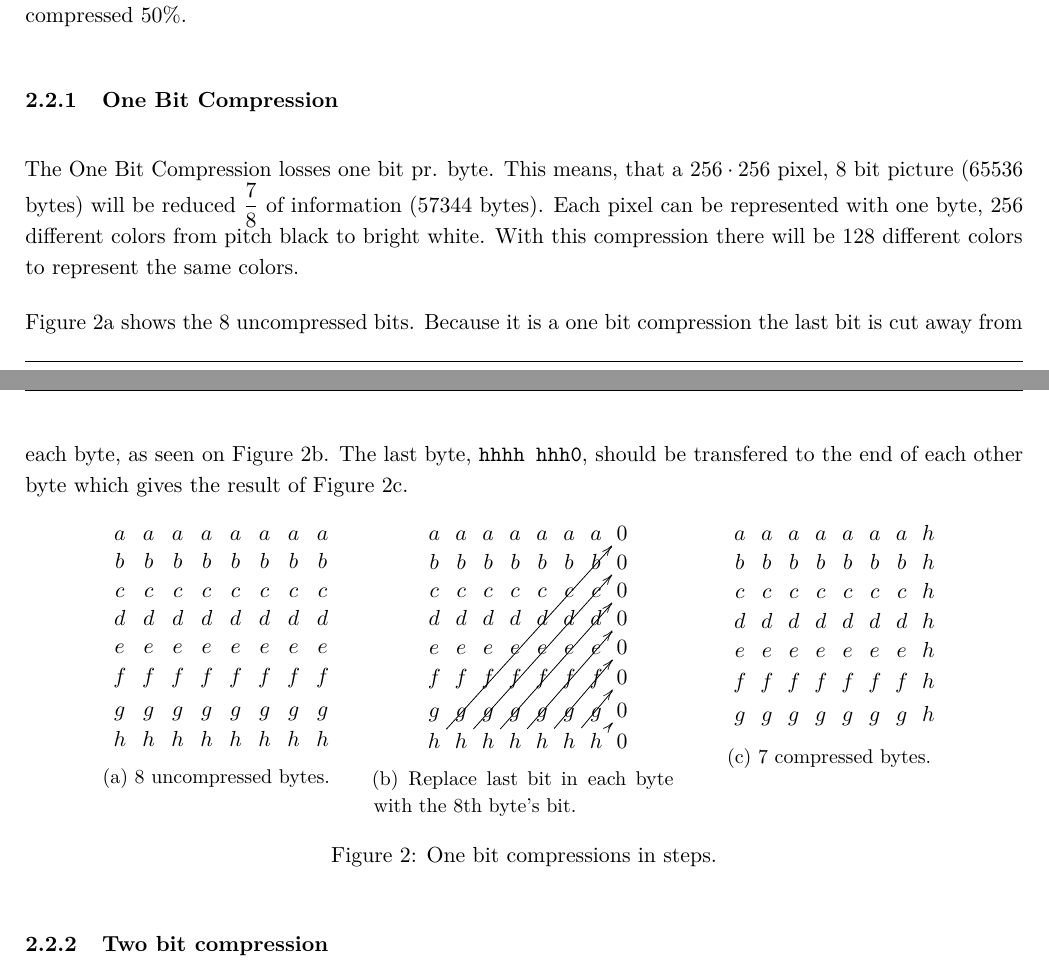
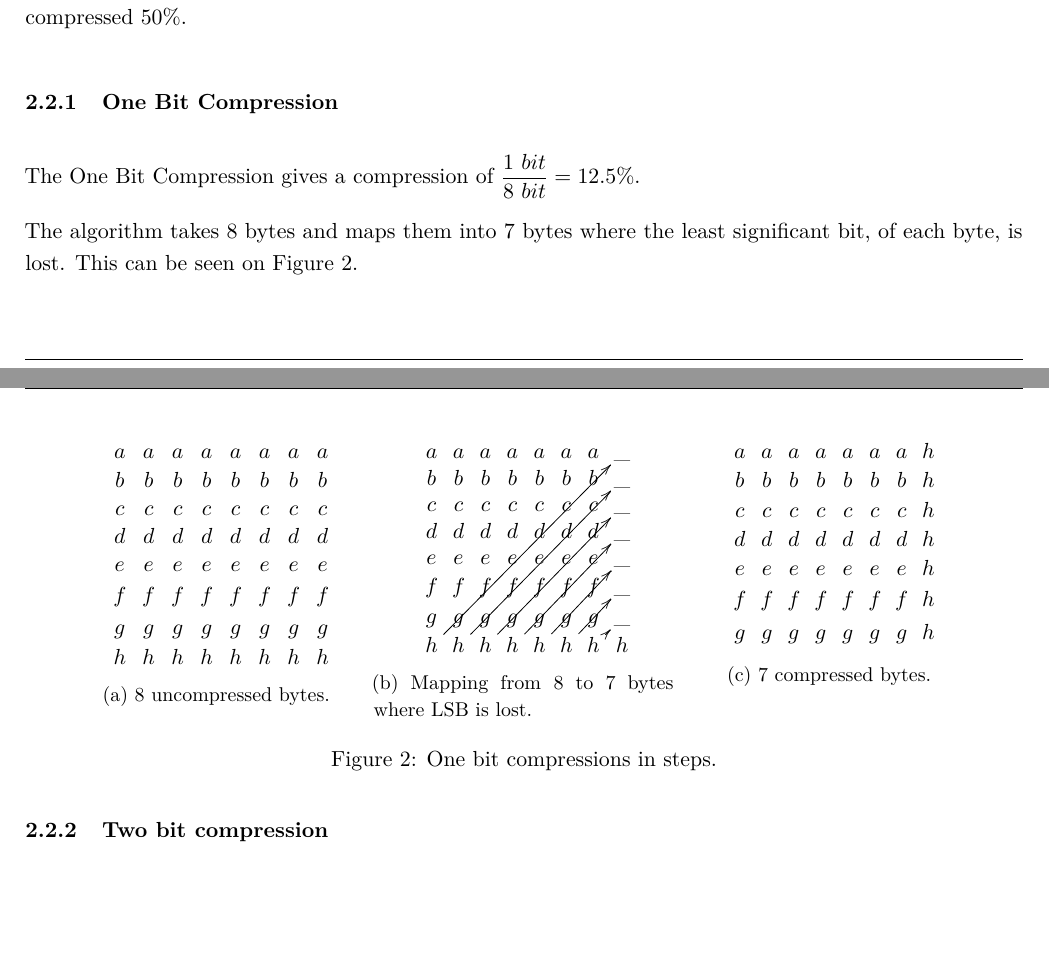
Before and after one commit to Limro/TIWSNE, a LaTeX document (Reports/Report/Main.tex, which reads Reports/Report/Theory.tex): two parts of pages 4 and 5 of 11, joined at a grey line, cut so that both start at the same text. Compiled offline with pdfLaTeX.

Commit message:
Reformulate section about one bit compression.

```diff
--- a/Reports/Report/Theory.tex
+++ b/Reports/Report/Theory.tex
@@ -24,15 +24,9 @@ For instance the four bit compression takes two bytes, \texttt{aaaa\_\_\_\_} and
 \label{sub:one_bit_compression}
 \FloatBarrier
 
-The One Bit Compression losses one bit pr. byte.
-This means, that a $256 \cdot 256$ pixel, 8 bit picture (65536 bytes) will be reduced $\dfrac{7}{8}$ of information (57344 bytes).
-Each pixel can be represented with one byte, 256 different colors from pitch black to bright white.
-With this compression there will be 128 different colors to represent the same colors.
+The One Bit Compression gives a compression of $\dfrac{1\ bit}{8\ bit} = 12.5\%$.
 
-Figure \ref{fig:1BitUncompressed} shows the 8 uncompressed bits.
-Because it is a one bit compression the last bit is cut away from each byte, as seen on Figure \ref{fig:1bitCom}.
-The last byte, \texttt{hhhh hhh0}, should be transfered to the end of each other byte which gives the result of Figure \ref{fig:1BitCompressed}.
-
+The algorithm takes 8 bytes and maps them into 7 bytes where the least significant bit, of each byte, is lost. This can be seen on Figure \ref{fig:1BitCompressingAlgo}.
 
 \begin{figure}[htbp]
 	\centering
@@ -48,21 +42,19 @@ The last byte, \texttt{hhhh hhh0}, should be transfered to the end of each other
 			g	& g	& g	& g	& g	& g	& g	& g	\\
 			h	& h	& h	& h	& h	& h	& h	& h	}}
 		\caption{8 uncompressed bytes.}
-		\label{fig:1BitUncompressed}
 	\end{subfigure}
 	\begin{subfigure}[t]{0.3\textwidth}\tightdisplaymath
 		\centerline{
 		\xymatrix@=1pt{
-			a	& a	& a	& a	& a	& a	& a	& 0	\\
-			b	& b	& b	& b	& b	& b	& b	& 0 \\
-			c	& c	& c	& c	& c	& c	& c	& 0 \\
-			d	& d	& d	& d	& d	& d	& d	& 0 \\
-			e	& e	& e	& e	& e	& e	& e	& 0 \\
-			f	& f	& f	& f	& f	& f	& f	& 0	\\
-			g	& g	& g	& g	& g	& g	& g	& 0	\\
-			h \ar[uuuuuuurrrrrrr]	& h\ar[uuuuuurrrrrr]	& h	\ar[uuuuurrrrr]& h \ar[uuuurrrr] & h \ar[uuurrr] & h \ar[uurr] & h \ar[ur] & 0 }}
-	        \caption{Replace last bit in each byte with the 8th byte's bit.}
-	        \label{fig:1bitCom}
+			a	& a	& a	& a	& a	& a	& a	& \_ \\
+			b	& b	& b	& b	& b	& b	& b	& \_ \\
+			c	& c	& c	& c	& c	& c	& c	& \_ \\
+			d	& d	& d	& d	& d	& d	& d	& \_ \\
+			e	& e	& e	& e	& e	& e	& e	& \_ \\
+			f	& f	& f	& f	& f	& f	& f	& \_ \\
+			g	& g	& g	& g	& g	& g	& g	& \_ \\
+			h \ar[uuuuuuurrrrrrr]	& h\ar[uuuuuurrrrrr]	& h	\ar[uuuuurrrrr]& h \ar[uuuurrrr] & h \ar[uuurrr] & h \ar[uurr] & h \ar[ur] & h }}
+	        \caption{Mapping from 8 to 7 bytes where LSB is lost.}
 	\end{subfigure}
 	\begin{subfigure}[t]{0.3\textwidth}\tightdisplaymath
 		\centerline{
@@ -75,9 +67,9 @@ The last byte, \texttt{hhhh hhh0}, should be transfered to the end of each other
 			f	& f	& f	& f	& f	& f	& f	& h	\\
 			g	& g	& g	& g	& g	& g	& g	& h	}}
 		\caption{7 compressed bytes.}
-		\label{fig:1BitCompressed}
 	\end{subfigure}%
 	\caption{One bit compressions in steps.}
+	\label{fig:1BitCompressingAlgo}
 \end{figure}
 
 
```
